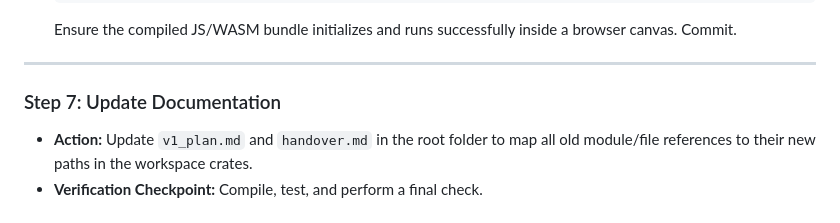
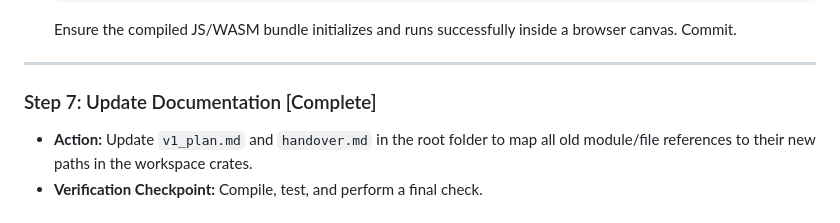
Before and after one commit to tanaeem-moosa/sandart, a Markdown page: v2_plan.md, the part around the change. Rendered like a GitHub page.

```diff
--- a/v2_plan.md
+++ b/v2_plan.md
@@ -169,7 +169,7 @@ Follow these steps incrementally, running tests and launching the native desktop
 
 ---
 
-### Step 7: Update Documentation
+### Step 7: Update Documentation [Complete]
 *   **Action:**
     Update `v1_plan.md` and `handover.md` in the root folder to map all old module/file references to their new paths in the workspace crates.
 *   **Verification Checkpoint:** Compile, test, and perform a final check.
```
Also changed, not shown: handover.md (+9 -3 lines).
